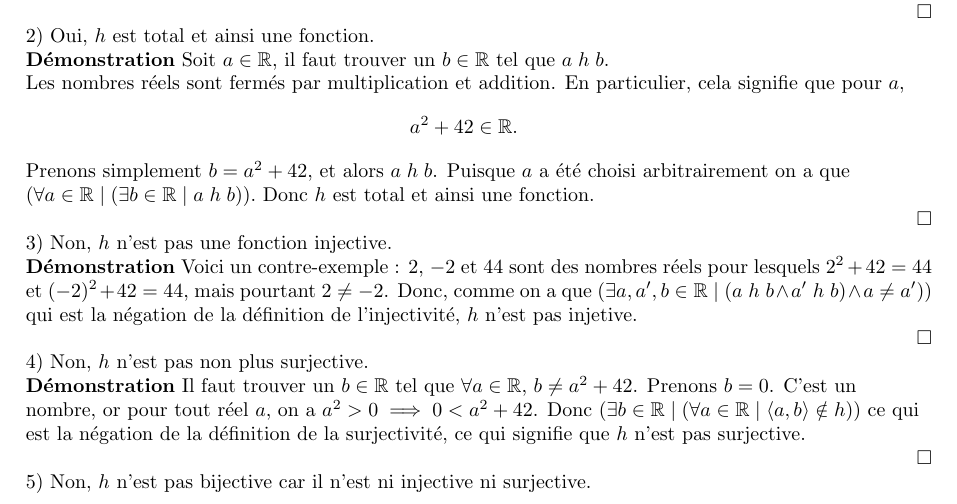
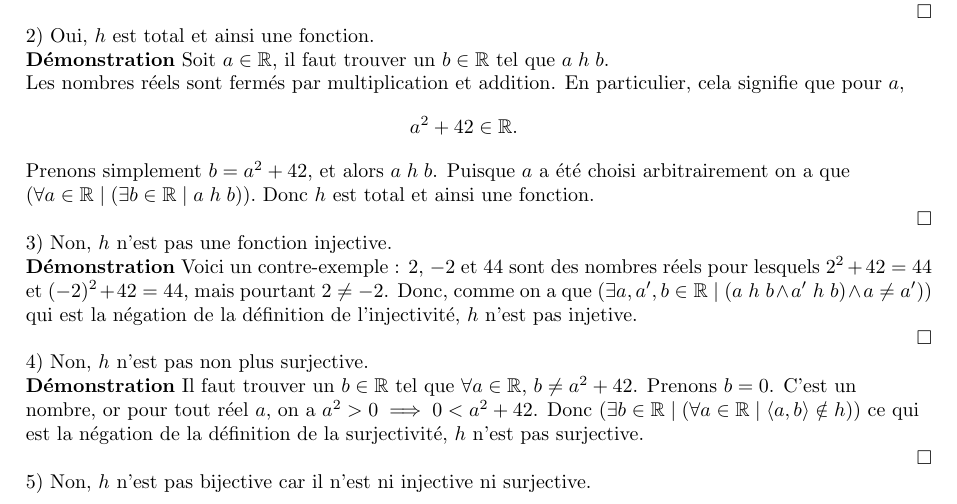
Before and after one commit to John-Hidalgo/devoir2, a LaTeX document (5.tex): part of the page, cut so that both start at the same text. Compiled offline with pdfLaTeX.

Commit message:
french correction in 5

```diff
--- a/5.tex
+++ b/5.tex
@@ -58,7 +58,7 @@ $\hfill \square$
 
 nombre, or pour tout réel $a$, on a $a^2 > 0 \implies 0 < a^2 + 42$. Donc $( \exists b \in \mathbb{R} \mid ( \forall a \in \mathbb{R} \mid \tuple{a,b} \notin h ))$ ce qui
 
-est la négation de la définition de la surjectivité, ce qui signifie que $h$ n'est pas surjective.
+est la négation de la définition de la surjectivité, $h$ n'est pas surjective.
 
 $\hfill \square$
 
```
Also changed, not shown: 5.pdf.
